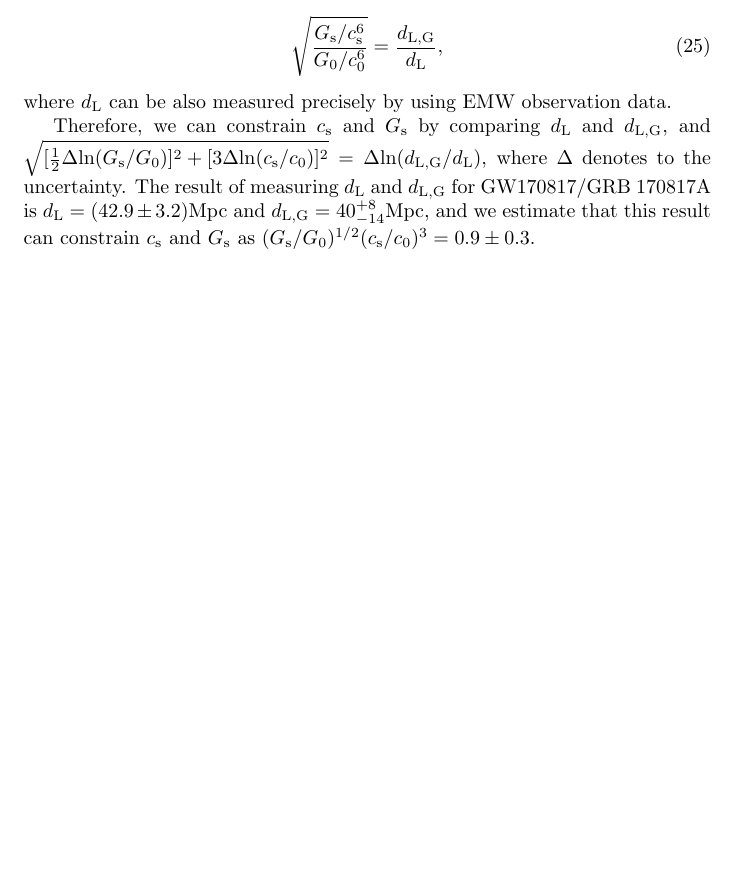
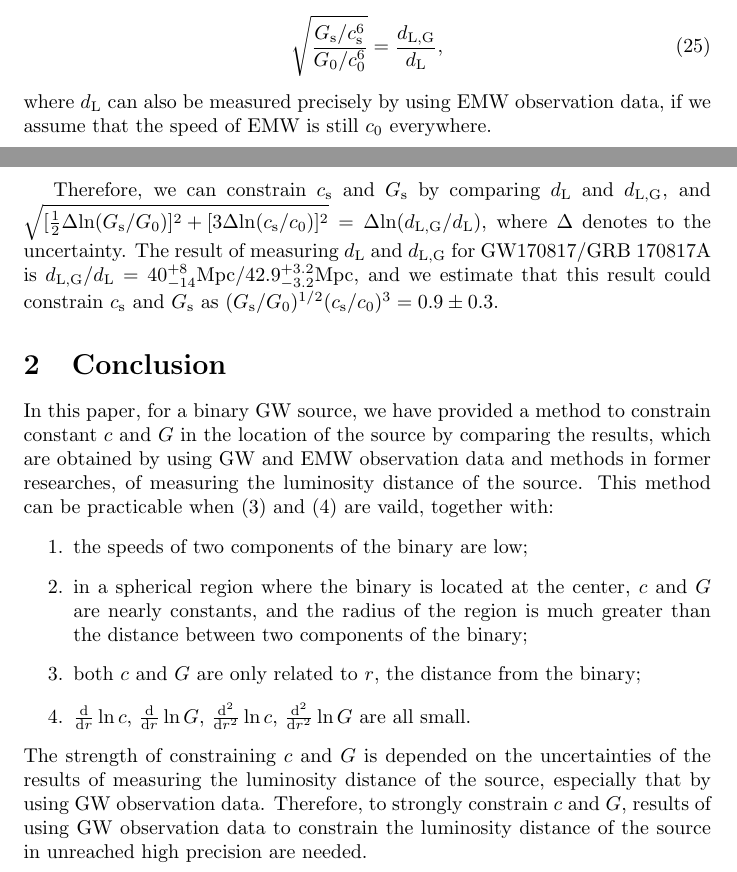
Before and after one commit to GasinAn/arXiv2307.15382, a LaTeX document (paper.tex): part of page 4 of 4 before the commit and two parts of pages 4 and 5 of 5 after it, the two joined at a grey line, cut so that both start at the same text, the shorter picture padded with empty space. Compiled offline with pdfLaTeX.

Commit message:
conclusion

```diff
--- a/paper.tex
+++ b/paper.tex
@@ -166,7 +169,19 @@ therefore, $d_\text{L,G}$, the result of measuring $d_\text{L}$ by using GW obse
 \begin{equation}
     \sqrt{\frac{G_\text{s}/c_\text{s}^6}{G_0/c_0^6}}=\frac{d_\text{L,G}}{d_\text{L}},
 \end{equation}
-where $d_\text{L}$ can be also measured precisely by using EMW observation data.
+where $d_\text{L}$ can also be measured precisely by using EMW observation data, if we assume that the speed of EMW is still $c_0$ everywhere.
 
-Therefore, we can constrain $c_\text{s}$ and $G_\text{s}$ by comparing $d_\text{L}$ and $d_\text{L,G}$, and $\sqrt{[\frac{1}{2}\Delta\!\ln(G_\text{s}/G_0)]^2+[3\Delta\!\ln(c_\text{s}/c_0)]^2}=\Delta\!\ln(d_\text{L,G}/d_\text{L})$, where $\Delta$ denotes to the uncertainty. The result of measuring $d_\text{L}$ and $d_\text{L,G}$ for GW170817/GRB 170817A is $d_\text{L}=(42.9 \pm 3.2)\text{Mpc}$ and $d_\text{L,G}=40_{-14}^{+8}\text{Mpc}$, and we estimate that this result can constrain $c_\text{s}$ and $G_\text{s}$ as $(G_\text{s}/G_0)^{1/2}(c_\text{s}/c_0)^3=0.9 \pm 0.3$.
+Therefore, we can constrain $c_\text{s}$ and $G_\text{s}$ by comparing $d_\text{L}$ and $d_\text{L,G}$, and $\sqrt{[\frac{1}{2}\Delta\!\ln(G_\text{s}/G_0)]^2+[3\Delta\!\ln(c_\text{s}/c_0)]^2}=\Delta\!\ln(d_\text{L,G}/d_\text{L})$, where $\Delta$ denotes to the uncertainty. The result of measuring $d_\text{L}$ and $d_\text{L,G}$ for GW170817/GRB 170817A is $d_\text{L,G}/d_\text{L}=40_{-14}^{+8}\text{Mpc}/42.9_{-3.2}^{+3.2}\text{Mpc}$, and we estimate that this result could constrain $c_\text{s}$ and $G_\text{s}$ as $(G_\text{s}/G_0)^{1/2}(c_\text{s}/c_0)^3=0.9 \pm 0.3$.
+
+\section{Conclusion}
+
+In this paper, for a binary GW source, we have provided a method to constrain constant $c$ and $G$ in the location of the source by comparing the results, which are obtained by using GW and EMW observation data and methods in former researches, of measuring the luminosity distance of the source. This method can be practicable when \eqref{lorentz} and \eqref{maxwell} are vaild, together with:
+\begin{enumerate}
+    \item the speeds of two components of the binary are low;
+    \item in a spherical region where the binary is located at the center, $c$ and $G$ are nearly constants, and the radius of the region is much greater than the distance between two components of the binary;
+    \item both $c$ and $G$ are only related to $r$, the distance from the binary;
+    \item $\frac{\d}{\d r}\ln c$, $\frac{\d}{\d r}\ln G$, $\frac{\d^2}{\d r^2}\ln c$, $\frac{\d^2}{\d r^2}\ln G$ are all small.
+\end{enumerate}
+The strength of constraining $c$ and $G$ is depended on the uncertainties of the results of measuring the luminosity distance of the source, especially that by using GW observation data. Therefore, to strongly constrain $c$ and $G$,  results of using GW observation data to constrain the luminosity distance of the source in unreached high precision are needed.
+
 \end{document}
```
Also changed, not shown: paper.pdf, paper.tex (3 more changed lines).
